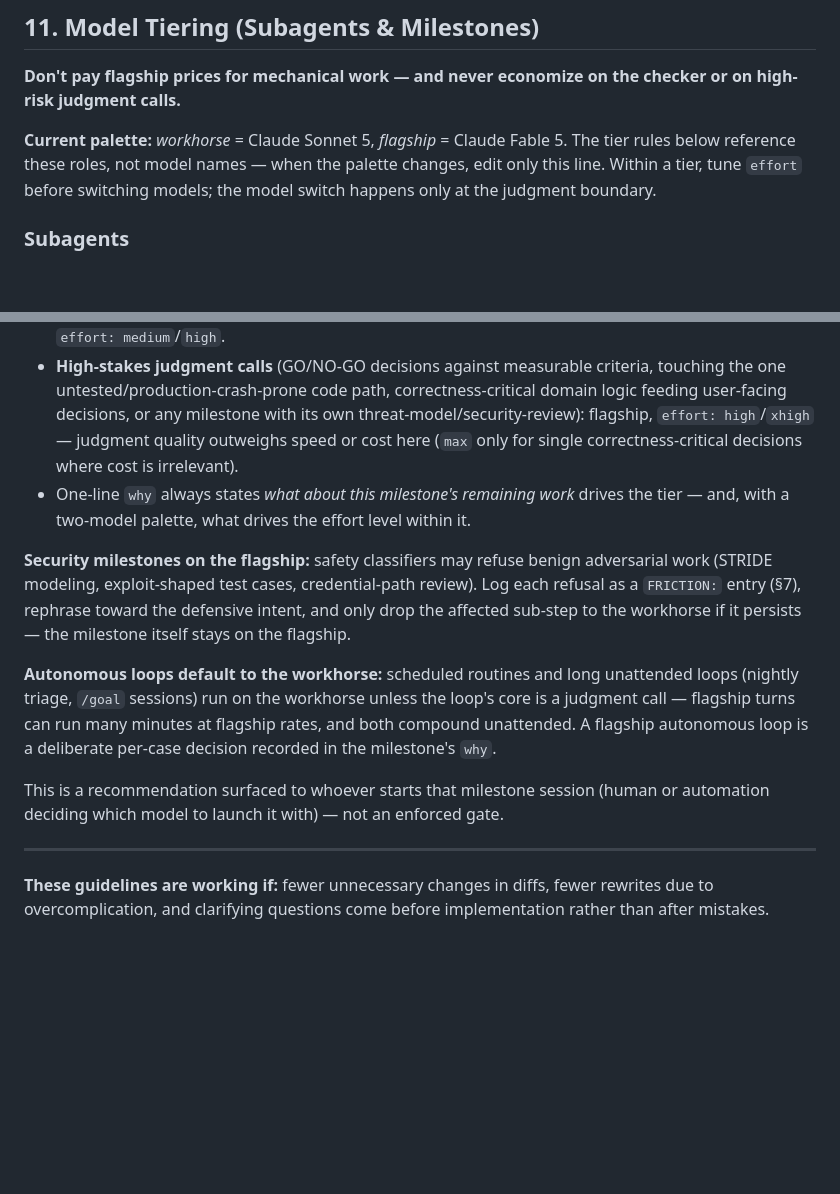
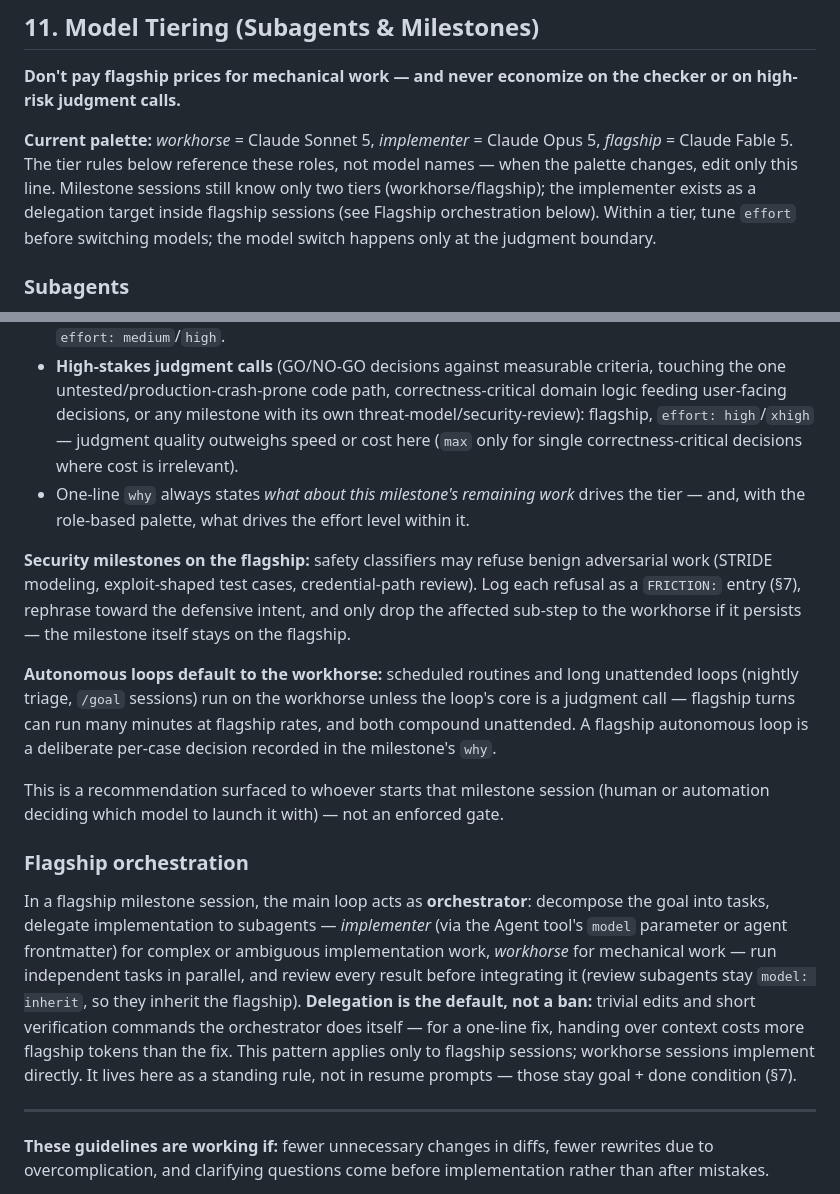
Before and after one commit to tnsturm/violet-homey-app, a Markdown page: CLAUDE.md, 2 parts joined by grey strips. GitHub-like rendering; blank space fills up the shorter version.

Commit message:
docs(claude): §11 Implementer-Rolle (Opus 5) + Flagship-Orchestration
Spiegelung von agentic-loop-framework 0.1.24 (PR tnsturm/skill-agentic-loop-framework#2):
- Palette-Zeile: dritter Eintrag implementer = Claude Opus 5; Milestone-Sessions kennen
  weiter nur zwei Tiers, der Implementer ist Delegationsziel innerhalb von Flagship-Sessions
- Neue §11-Sektion Flagship orchestration: Flagship-Main-Loop zerlegt, delegiert
  Implementierung (implementer komplex, workhorse mechanisch), parallelisiert unabhängige
  Tasks, reviewt jedes Ergebnis; Delegation als Default, kein Verbot; gehört als Standing
  Rule in §11, nicht in Resume-Prompts

Co-Authored-By: Claude Fable 5 <noreply@anthropic.com>

```diff
--- a/CLAUDE.md
+++ b/CLAUDE.md
@@ -200,7 +200,7 @@ Everyday sessions run in the default mode with the allowlist; autonomous loop se
 
 **Don't pay flagship prices for mechanical work — and never economize on the checker or on high-risk judgment calls.**
 
-**Current palette:** *workhorse* = Claude Sonnet 5, *flagship* = Claude Fable 5. The tier rules below reference these roles, not model names — when the palette changes, edit only this line. Within a tier, tune `effort` before switching models; the model switch happens only at the judgment boundary.
+**Current palette:** *workhorse* = Claude Sonnet 5, *implementer* = Claude Opus 5, *flagship* = Claude Fable 5. The tier rules below reference these roles, not model names — when the palette changes, edit only this line. Milestone sessions still know only two tiers (workhorse/flagship); the implementer exists as a delegation target inside flagship sessions (see Flagship orchestration below). Within a tier, tune `effort` before switching models; the model switch happens only at the judgment boundary.
 
 ### Subagents
 
@@ -219,13 +219,17 @@ Judge by the nature of the remaining work, not by project phase or milestone num
 - **Mechanical/checklist work** (checkpoints, scoped reads-milestones with brainstorming/spec already done): workhorse, `effort: low`/`medium`.
 - **Open design/brainstorming, external-integration research, or moderate ambiguity**: workhorse, `effort: medium`/`high`.
 - **High-stakes judgment calls** (GO/NO-GO decisions against measurable criteria, touching the one untested/production-crash-prone code path, correctness-critical domain logic feeding user-facing decisions, or any milestone with its own threat-model/security-review): flagship, `effort: high`/`xhigh` — judgment quality outweighs speed or cost here (`max` only for single correctness-critical decisions where cost is irrelevant).
-- One-line `why` always states *what about this milestone's remaining work* drives the tier — and, with a two-model palette, what drives the effort level within it.
+- One-line `why` always states *what about this milestone's remaining work* drives the tier — and, with the role-based palette, what drives the effort level within it.
 
 **Security milestones on the flagship:** safety classifiers may refuse benign adversarial work (STRIDE modeling, exploit-shaped test cases, credential-path review). Log each refusal as a `FRICTION:` entry (§7), rephrase toward the defensive intent, and only drop the affected sub-step to the workhorse if it persists — the milestone itself stays on the flagship.
 
 **Autonomous loops default to the workhorse:** scheduled routines and long unattended loops (nightly triage, `/goal` sessions) run on the workhorse unless the loop's core is a judgment call — flagship turns can run many minutes at flagship rates, and both compound unattended. A flagship autonomous loop is a deliberate per-case decision recorded in the milestone's `why`.
 
 This is a recommendation surfaced to whoever starts that milestone session (human or automation deciding which model to launch it with) — not an enforced gate.
+
+### Flagship orchestration
+
+In a flagship milestone session, the main loop acts as **orchestrator**: decompose the goal into tasks, delegate implementation to subagents — *implementer* (via the Agent tool's `model` parameter or agent frontmatter) for complex or ambiguous implementation work, *workhorse* for mechanical work — run independent tasks in parallel, and review every result before integrating it (review subagents stay `model: inherit`, so they inherit the flagship). **Delegation is the default, not a ban:** trivial edits and short verification commands the orchestrator does itself — for a one-line fix, handing over context costs more flagship tokens than the fix. This pattern applies only to flagship sessions; workhorse sessions implement directly. It lives here as a standing rule, not in resume prompts — those stay goal + done condition (§7).
 
 ---
 
```
